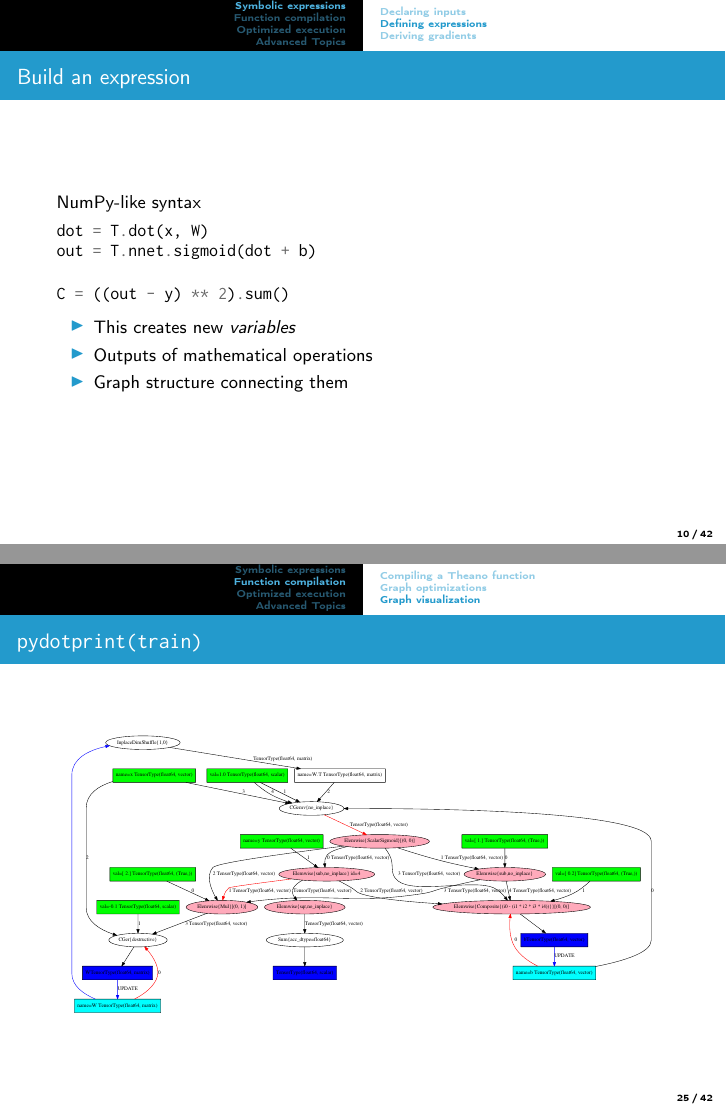
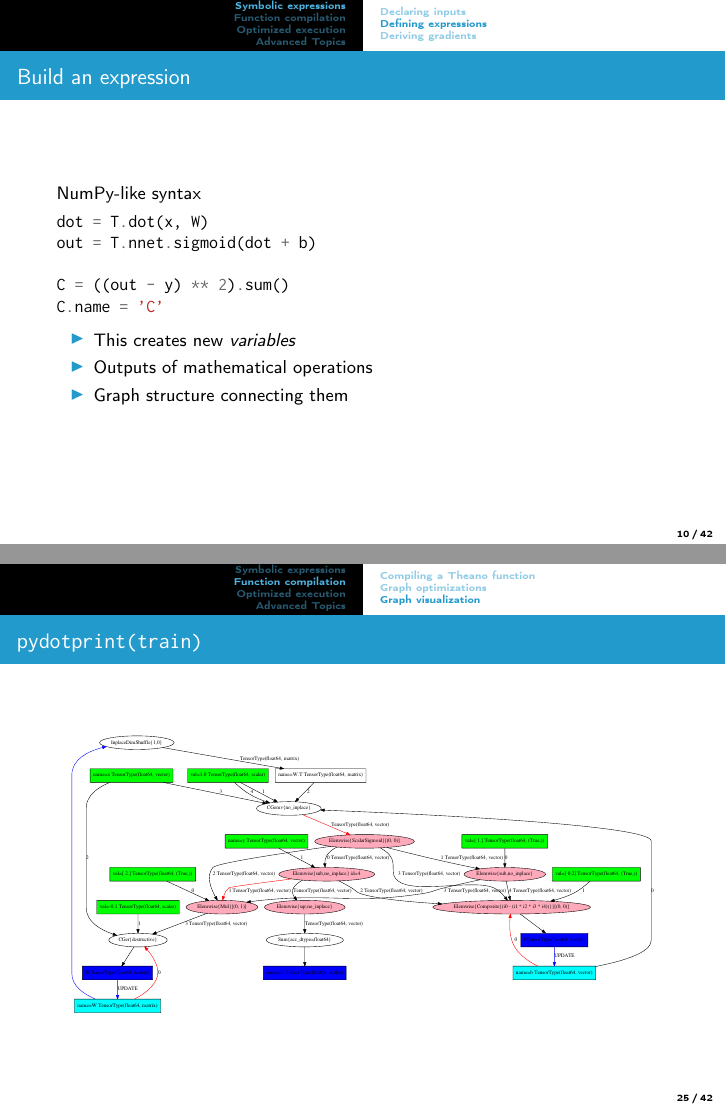
Before and after one commit to lamblin/bayareadlschool, LaTeX slides (slides_source/intro_theano.tex): pages 10 and 25 of 42, joined at a grey line. Compiled offline with pdfLaTeX.

Commit message:
Update graphs for name of gradients

```diff
--- a/slides_source/intro_theano.tex
+++ b/slides_source/intro_theano.tex
@@ -187,6 +187,7 @@ dot = T.dot(x, W)
 out = T.nnet.sigmoid(dot + b)
 
 C = ((out - y) ** 2).sum()
+C.name = 'C'
   \end{minted}
 
   \begin{itemize}
```
Also changed, not shown: intro_theano.pdf (added), slides_source/pydotprint_grad.pdf, slides_source/pydotprint_train.pdf, slides_source/pydotprint_upd.pdf, 1 other file.
